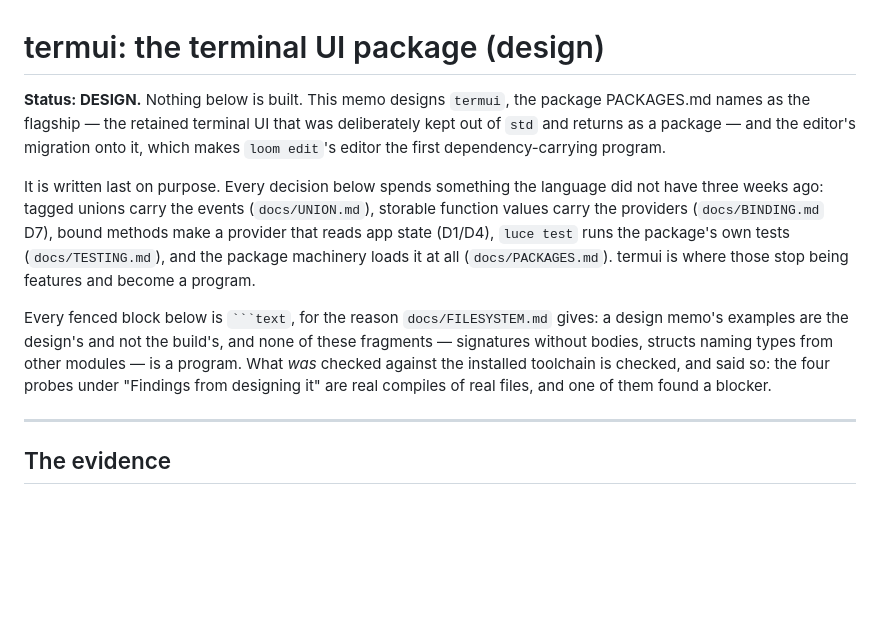
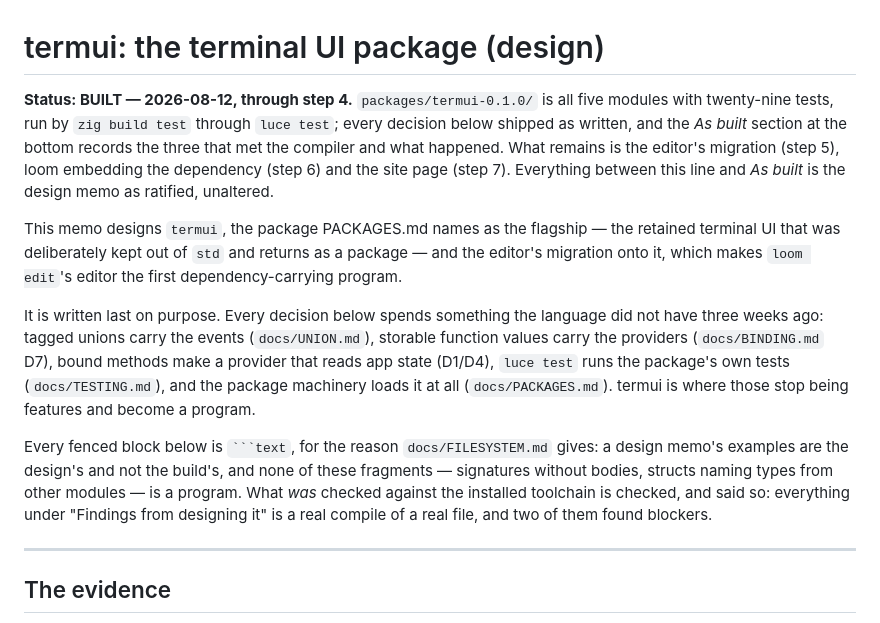
Before and after one commit to dymokomi/luce-stage-0, a Markdown page: docs/TERMUI.md, the part around one of its changes. GitHub-like rendering; blank space fills up the shorter version.

```diff
--- a/docs/TERMUI.md
+++ b/docs/TERMUI.md
@@ -1,10 +1,19 @@
 # termui: the terminal UI package (design)
 
-**Status: DESIGN.** Nothing below is built. This memo designs
-`termui`, the package PACKAGES.md names as the flagship — the retained
-terminal UI that was deliberately kept out of `std` and returns as a
-package — and the editor's migration onto it, which makes `loom
-edit`'s editor the first dependency-carrying program.
+**Status: BUILT — 2026-08-12, through step 4.** `packages/termui-0.1.0/`
+is all five modules with twenty-nine tests, run by `zig build test`
+through `luce test`; every decision below shipped as written, and the
+*As built* section at the bottom records the three that met the
+compiler and what happened. What remains is the editor's migration
+(step 5), loom embedding the dependency (step 6) and the site page
+(step 7). Everything between this line and *As built* is the design
+memo as ratified, unaltered.
+
+This memo designs `termui`, the package PACKAGES.md names as the
+flagship — the retained terminal UI that was deliberately kept out of
+`std` and returns as a package — and the editor's migration onto it,
+which makes `loom edit`'s editor the first dependency-carrying
+program.
 
 It is written last on purpose. Every decision below spends something
 the language did not have three weeks ago: tagged unions carry the
@@ -20,8 +29,8 @@
 and not the build's, and none of these fragments — signatures without
 bodies, structs naming types from other modules — is a program. What
 *was* checked against the installed toolchain is checked, and said so:
-the four probes under "Findings from designing it" are real compiles
-of real files, and one of them found a blocker.
+everything under "Findings from designing it" is a real compile of a
+real file, and two of them found blockers.
 
 ---
 
```
Also changed, not shown: other parts of docs/TERMUI.md (+59 -0 lines).
